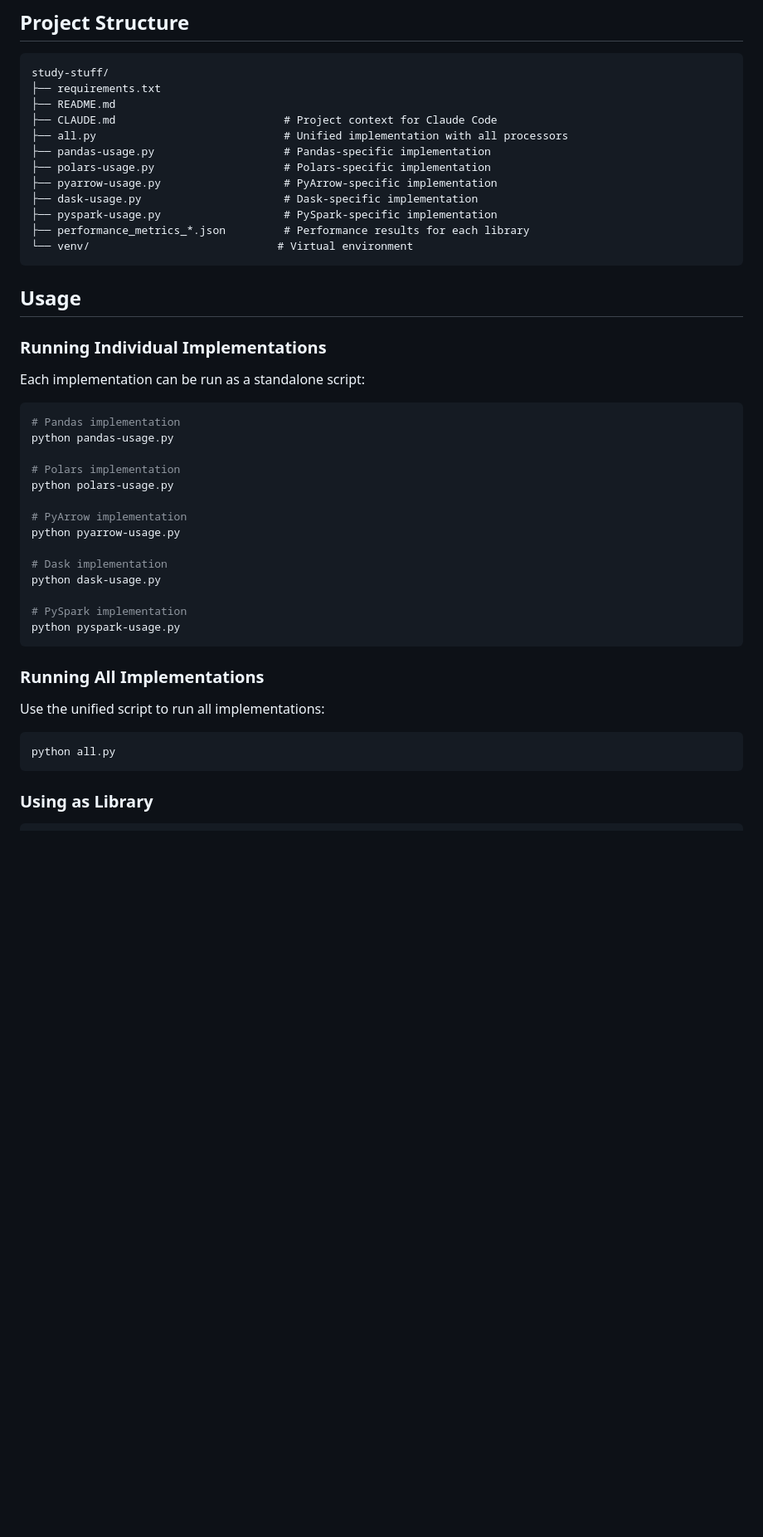
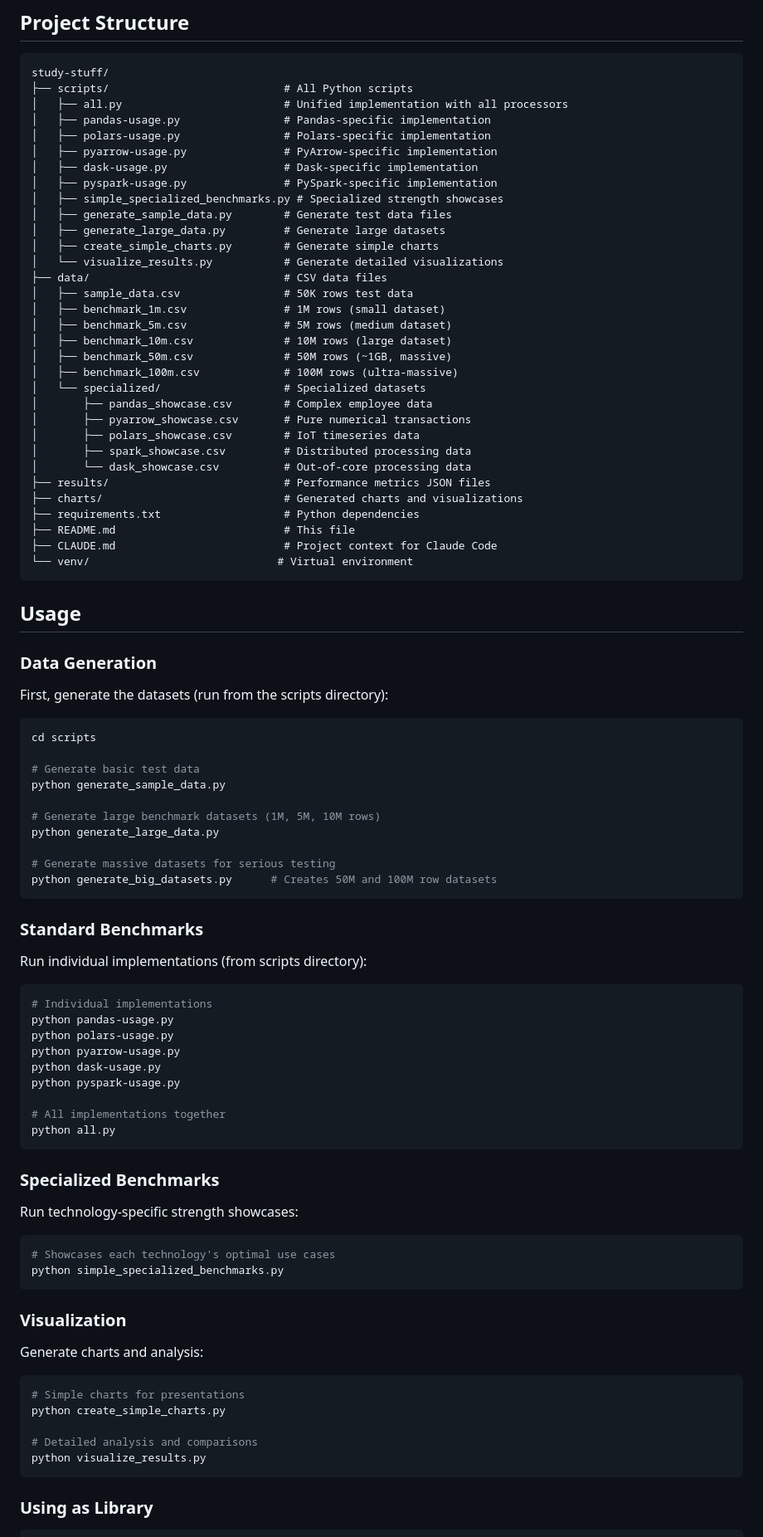
Before and after one commit to Zirubihara/study-stuff, a Markdown page: README.md, the part around the change printed below. Shown: that part at 83% size. Rendered like a GitHub page; blank space fills up the shorter version.

````diff
--- a/README.md
+++ b/README.md
@@ -42,48 +52,93 @@ pip install -r requirements.txt
 
 ```
 study-stuff/
-├── requirements.txt
-├── README.md
+├── scripts/                           # All Python scripts
+│   ├── all.py                         # Unified implementation with all processors
+│   ├── pandas-usage.py                # Pandas-specific implementation
+│   ├── polars-usage.py                # Polars-specific implementation
+│   ├── pyarrow-usage.py               # PyArrow-specific implementation
+│   ├── dask-usage.py                  # Dask-specific implementation
+│   ├── pyspark-usage.py               # PySpark-specific implementation
+│   ├── simple_specialized_benchmarks.py # Specialized strength showcases
+│   ├── generate_sample_data.py        # Generate test data files
+│   ├── generate_large_data.py         # Generate large datasets
+│   ├── create_simple_charts.py        # Generate simple charts
+│   └── visualize_results.py           # Generate detailed visualizations
+├── data/                              # CSV data files
+│   ├── sample_data.csv                # 50K rows test data
+│   ├── benchmark_1m.csv               # 1M rows (small dataset)
+│   ├── benchmark_5m.csv               # 5M rows (medium dataset)
+│   ├── benchmark_10m.csv              # 10M rows (large dataset)
+│   ├── benchmark_50m.csv              # 50M rows (~1GB, massive)
+│   ├── benchmark_100m.csv             # 100M rows (ultra-massive)
+│   └── specialized/                   # Specialized datasets
+│       ├── pandas_showcase.csv        # Complex employee data
+│       ├── pyarrow_showcase.csv       # Pure numerical transactions
+│       ├── polars_showcase.csv        # IoT timeseries data
+│       ├── spark_showcase.csv         # Distributed processing data
+│       └── dask_showcase.csv          # Out-of-core processing data
+├── results/                           # Performance metrics JSON files
+├── charts/                            # Generated charts and visualizations
+├── requirements.txt                   # Python dependencies
+├── README.md                          # This file
 ├── CLAUDE.md                          # Project context for Claude Code
-├── all.py                             # Unified implementation with all processors
-├── pandas-usage.py                    # Pandas-specific implementation
-├── polars-usage.py                    # Polars-specific implementation
-├── pyarrow-usage.py                   # PyArrow-specific implementation
-├── dask-usage.py                      # Dask-specific implementation
-├── pyspark-usage.py                   # PySpark-specific implementation
-├── performance_metrics_*.json         # Performance results for each library
 └── venv/                             # Virtual environment
 ```
 
 ## Usage
 
-### Running Individual Implementations
+### Data Generation
 
-Each implementation can be run as a standalone script:
+First, generate the datasets (run from the scripts directory):
 
 ```bash
-# Pandas implementation
-python pandas-usage.py
+cd scripts
 
-# Polars implementation
-python polars-usage.py
+# Generate basic test data
+python generate_sample_data.py
 
-# PyArrow implementation
-python pyarrow-usage.py
+# Generate large benchmark datasets (1M, 5M, 10M rows)
+python generate_large_data.py
 
-# Dask implementation
-python dask-usage.py
-
-# PySpark implementation
-python pyspark-usage.py
+# Generate massive datasets for serious testing
+python generate_big_datasets.py      # Creates 50M and 100M row datasets
 ```
 
-### Running All Implementations
+### Standard Benchmarks
 
-Use the unified script to run all implementations:
+Run individual implementations (from scripts directory):
 
 ```bash
+# Individual implementations
+python pandas-usage.py
+python polars-usage.py
+python pyarrow-usage.py
+python dask-usage.py
+python pyspark-usage.py
+
+# All implementations together
 python all.py
+```
+
+### Specialized Benchmarks
+
+Run technology-specific strength showcases:
+
+```bash
+# Showcases each technology's optimal use cases
+python simple_specialized_benchmarks.py
+```
+
+### Visualization
+
+Generate charts and analysis:
+
+```bash
+# Simple charts for presentations
+python create_simple_charts.py
+
+# Detailed analysis and comparisons
+python visualize_results.py
 ```
 
 ### Using as Library
````
Also changed, not shown: other parts of README.md (+103 -17 lines).
